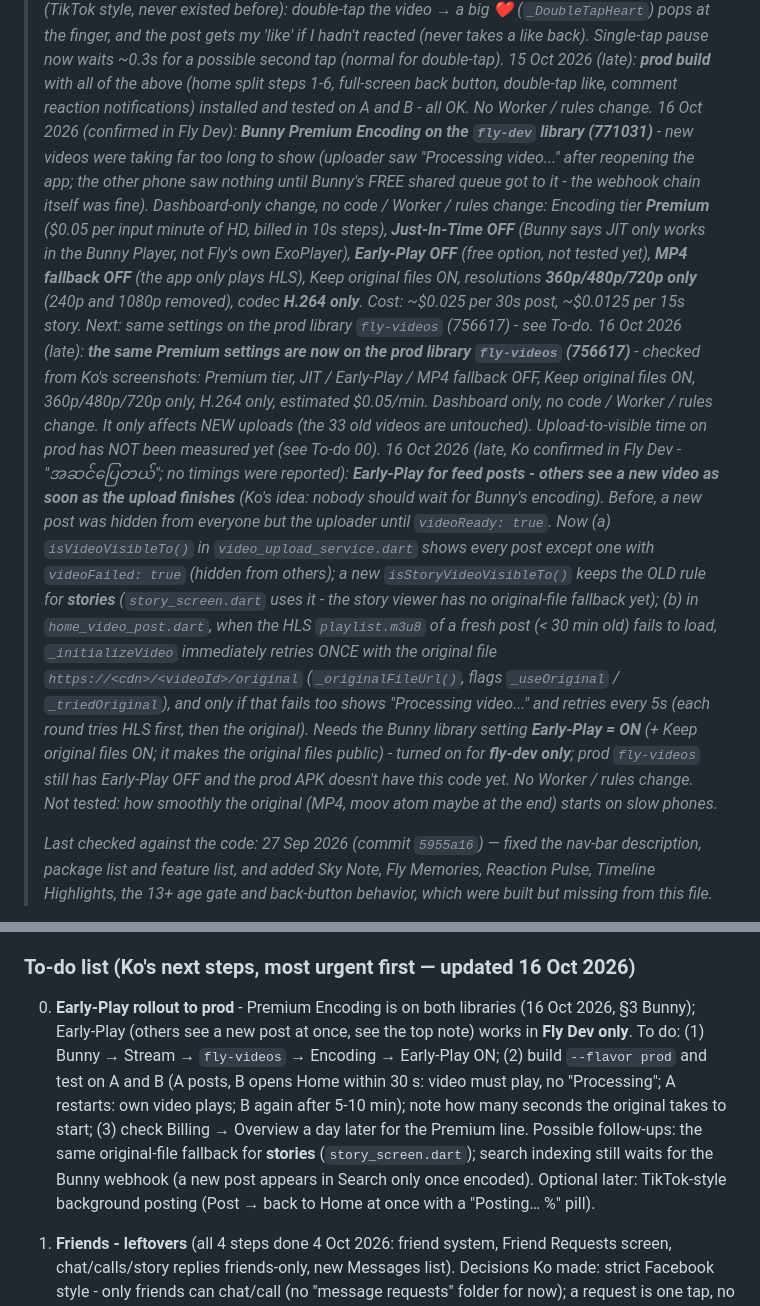
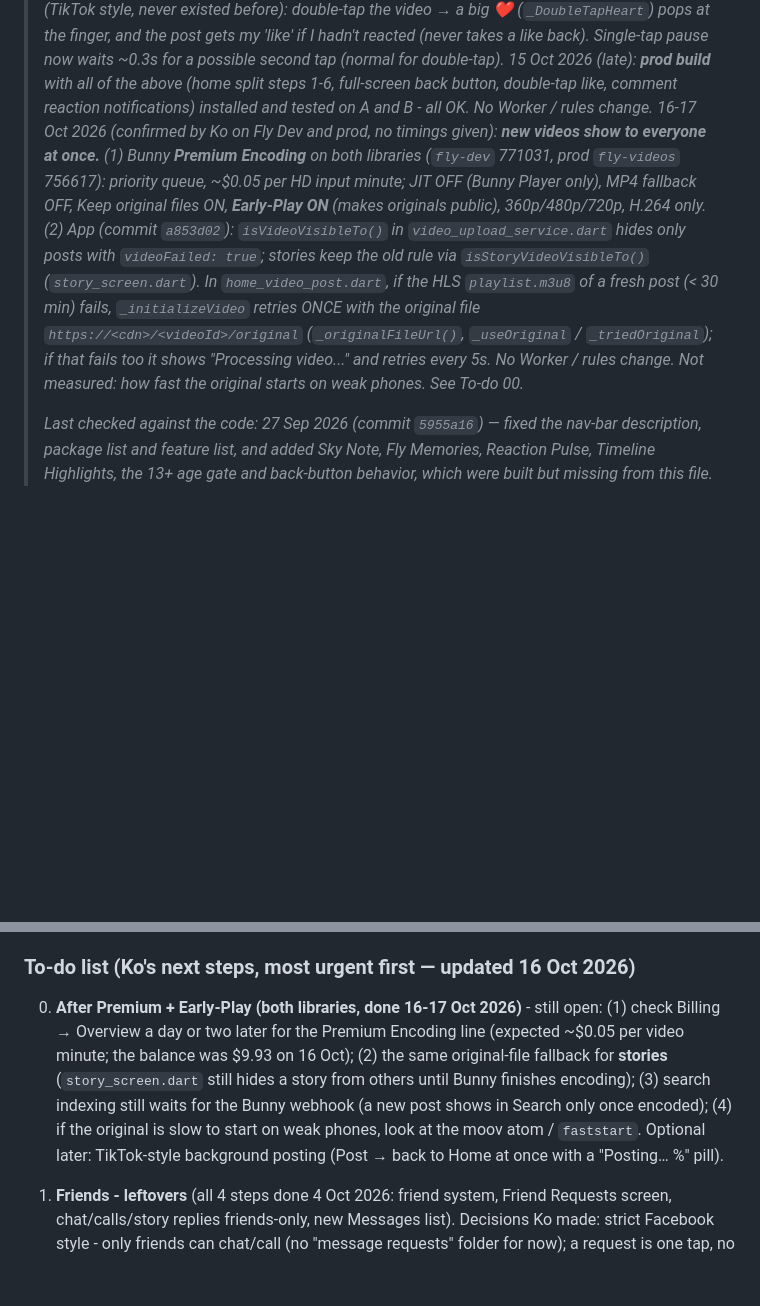
Before and after one commit to starlayaungmim32680-spec/aung, a Markdown page: AI_CONTEXT.md, 2 parts joined by grey strips. Drawn GitHub-style; blank space fills up the shorter version.

Commit message:
AI_CONTEXT: merge 16-17 Oct notes (Premium Encoding + Early-Play on dev and prod)

```diff
--- a/AI_CONTEXT.md
+++ b/AI_CONTEXT.md
@@ -240,46 +240,21 @@ notificationId}`; the Worker re-reads that doc, checks it and sends an
 > steps 1-6, full-screen back button, double-tap like, comment reaction
 > notifications) installed and tested on A and B - all OK. No Worker /
 > rules change._
-> _16 Oct 2026 (confirmed in Fly Dev): **Bunny Premium Encoding on the
-> `fly-dev` library (771031)** - new videos were taking far too long to
-> show (uploader saw "Processing video..." after reopening the app; the
-> other phone saw nothing until Bunny's FREE shared queue got to it -
-> the webhook chain itself was fine). Dashboard-only change, no code /
-> Worker / rules change: Encoding tier **Premium** ($0.05 per input
-> minute of HD, billed in 10s steps), **Just-In-Time OFF** (Bunny says
-> JIT only works in the Bunny Player, not Fly's own ExoPlayer),
-> **Early-Play OFF** (free option, not tested yet), **MP4 fallback OFF**
-> (the app only plays HLS), Keep original files ON, resolutions
-> **360p/480p/720p only** (240p and 1080p removed), codec **H.264
-> only**. Cost: ~$0.025 per 30s post, ~$0.0125 per 15s story. Next:
-> same settings on the prod library `fly-videos` (756617) - see To-do._
-> _16 Oct 2026 (late): **the same Premium settings are now on the prod
-> library `fly-videos` (756617)** - checked from Ko's screenshots: Premium
-> tier, JIT / Early-Play / MP4 fallback OFF, Keep original files ON,
-> 360p/480p/720p only, H.264 only, estimated $0.05/min. Dashboard only,
-> no code / Worker / rules change. It only affects NEW uploads (the 33
-> old videos are untouched). Upload-to-visible time on prod has NOT been
-> measured yet (see To-do 00)._
-> _16 Oct 2026 (late, Ko confirmed in Fly Dev - "အဆင်ပြေတယ်"; no
-> timings were reported): **Early-Play for feed posts - others see a
-> new video as soon as the upload finishes** (Ko's idea: nobody should
-> wait for Bunny's encoding). Before, a new post was hidden from everyone
-> but the uploader until `videoReady: true`. Now (a) `isVideoVisibleTo()`
-> in `video_upload_service.dart` shows every post except one with
-> `videoFailed: true` (hidden from others); a new `isStoryVideoVisibleTo()`
-> keeps the OLD rule for **stories** (`story_screen.dart` uses it - the
-> story viewer has no original-file fallback yet); (b) in
-> `home_video_post.dart`, when the HLS `playlist.m3u8` of a fresh post
-> (< 30 min old) fails to load, `_initializeVideo` immediately retries
-> ONCE with the original file `https://<cdn>/<videoId>/original`
-> (`_originalFileUrl()`, flags `_useOriginal` / `_triedOriginal`), and
-> only if that fails too shows "Processing video..." and retries every
-> 5s (each round tries HLS first, then the original). Needs the Bunny
-> library setting **Early-Play = ON** (+ Keep original files ON; it makes
-> the original files public) - turned on for **fly-dev only**; prod
-> `fly-videos` still has Early-Play OFF and the prod APK doesn't have
-> this code yet. No Worker / rules change. Not tested: how smoothly the
-> original (MP4, moov atom maybe at the end) starts on slow phones._
+> _16-17 Oct 2026 (confirmed by Ko on Fly Dev and prod, no timings given):
+> **new videos show to everyone at once.** (1) Bunny **Premium Encoding**
+> on both libraries (`fly-dev` 771031, prod `fly-videos` 756617):
+> priority queue, ~$0.05 per HD input minute; JIT OFF (Bunny Player
+> only), MP4 fallback OFF, Keep original files ON, **Early-Play ON**
+> (makes originals public), 360p/480p/720p, H.264 only. (2) App
+> (commit `a853d02`): `isVideoVisibleTo()` in `video_upload_service.dart`
+> hides only posts with `videoFailed: true`; stories keep the old rule
+> via `isStoryVideoVisibleTo()` (`story_screen.dart`). In
+> `home_video_post.dart`, if the HLS `playlist.m3u8` of a fresh post
+> (< 30 min) fails, `_initializeVideo` retries ONCE with the original
+> file `https://<cdn>/<videoId>/original` (`_originalFileUrl()`,
+> `_useOriginal` / `_triedOriginal`); if that fails too it shows
+> "Processing video..." and retries every 5s. No Worker / rules change.
+> Not measured: how fast the original starts on weak phones. See To-do 00._
 >
 > _Last checked against the code: 27 Sep 2026 (commit `5955a16`) — fixed
 > the nav-bar description, package list and feature list, and added Sky
@@ -2058,19 +2033,17 @@ others only see it once encoded (Bunny webhook).
 
 ### To-do list (Ko's next steps, most urgent first — updated 16 Oct 2026)
 
-00. **Early-Play rollout to prod** - Premium Encoding is on both
-    libraries (16 Oct 2026, §3 Bunny); Early-Play (others see a new
-    post at once, see the top note) works in **Fly Dev only**. To do:
-    (1) Bunny → Stream → `fly-videos` → Encoding → Early-Play ON;
-    (2) build `--flavor prod` and test on A and B (A posts, B opens Home
-    within 30 s: video must play, no "Processing"; A restarts: own video
-    plays; B again after 5-10 min); note how many seconds the original
-    takes to start; (3) check Billing → Overview a day later for the
-    Premium line. Possible follow-ups: the same original-file fallback
-    for **stories** (`story_screen.dart`); search indexing still waits
-    for the Bunny webhook (a new post appears in Search only once
-    encoded). Optional later: TikTok-style background posting (Post →
-    back to Home at once with a "Posting… %" pill).
+00. **After Premium + Early-Play (both libraries, done 16-17 Oct
+    2026)** - still open: (1) check Billing → Overview a day or two
+    later for the Premium Encoding line (expected ~$0.05 per video
+    minute; the balance was $9.93 on 16 Oct); (2) the same
+    original-file fallback for **stories** (`story_screen.dart` still
+    hides a story from others until Bunny finishes encoding); (3)
+    search indexing still waits for the Bunny webhook (a new post shows
+    in Search only once encoded); (4) if the original is slow to start
+    on weak phones, look at the moov atom / `faststart`. Optional
+    later: TikTok-style background posting (Post → back to Home at
+    once with a "Posting… %" pill).
 
 0. **Friends - leftovers** (all 4 steps done 4 Oct 2026: friend system,
    Friend Requests screen, chat/calls/story replies friends-only, new
```
